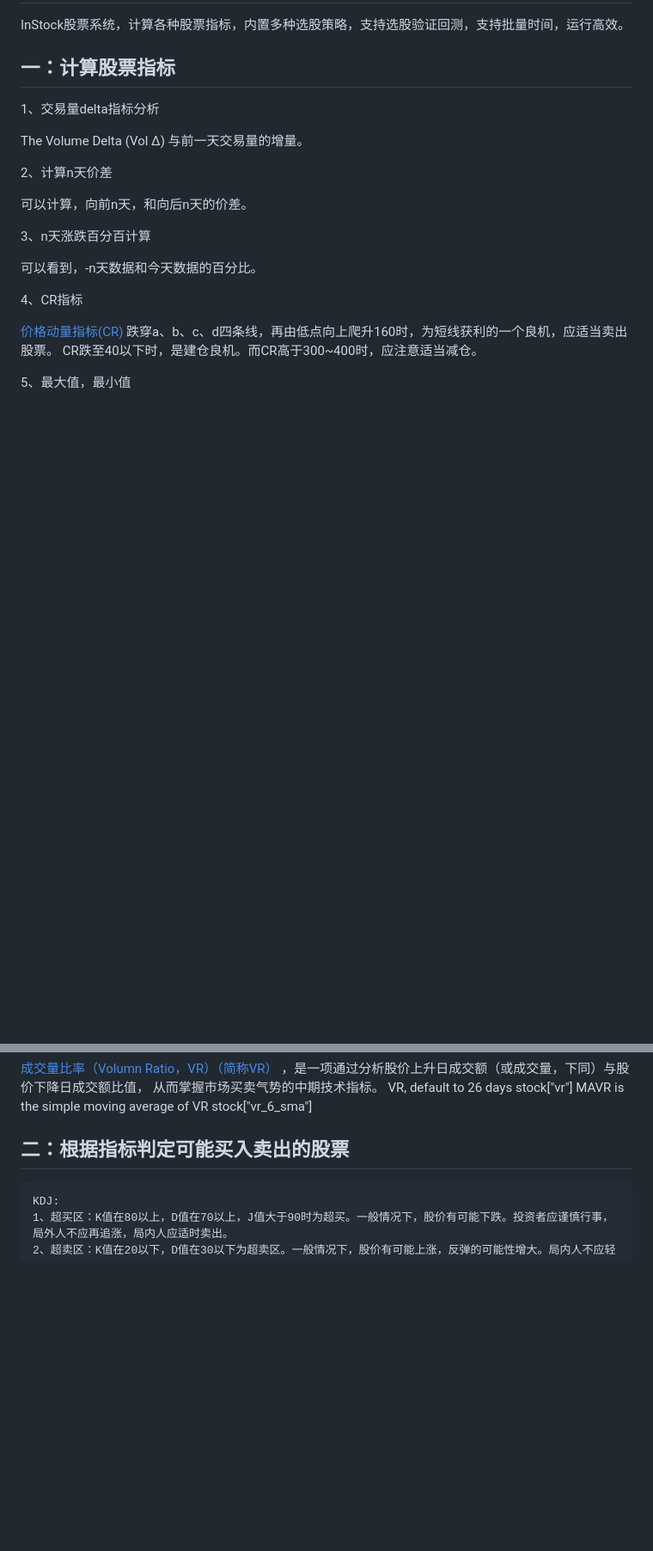
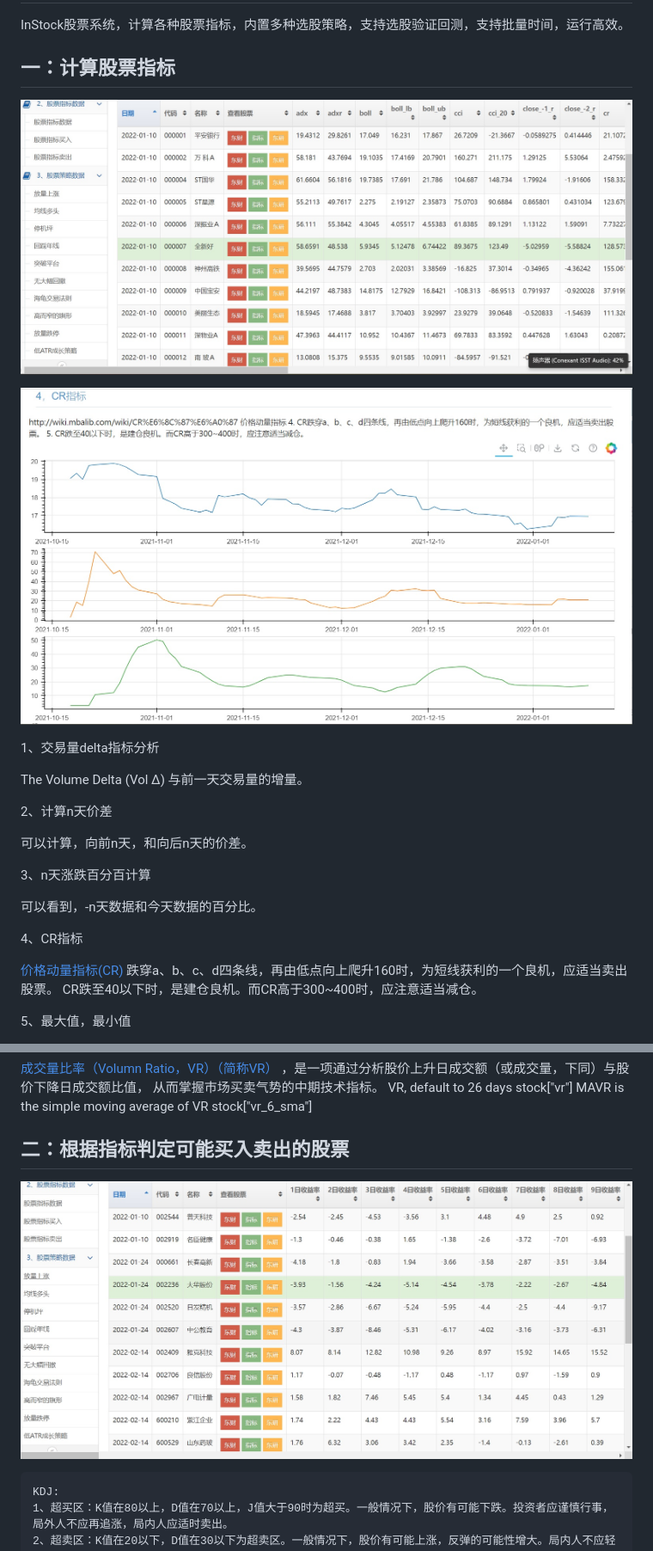
Before and after one commit to myhhub/stock, a Markdown page: README.md, 2 parts joined by grey strips. Shown: that part at 86% size. GitHub-like rendering; pictures changed too: img/01.jpg (added), img/02.jpg (added), img/05.jpg (added); blank space fills up the shorter version.

````diff
--- a/README.md
+++ b/README.md
@@ -3,6 +3,10 @@
 # 一：功能介绍
 InStock股票系统，计算各种股票指标，内置多种选股策略，支持选股验证回测，支持批量时间，运行高效。
 ## 一：计算股票指标
+
+![](img/01.jpg)
+
+![](img/02.jpg)
 
 1、交易量delta指标分析
 
@@ -74,6 +78,8 @@ The Volume Delta (Vol ∆) 与前一天交易量的增量。
 
 ## 二：根据指标判定可能买入卖出的股票
 
+![](img/05.jpg)
+
 ```
 KDJ:
 1、超买区：K值在80以上，D值在70以上，J值大于90时为超买。一般情况下，股价有可能下跌。投资者应谨慎行事，局外人不应再追涨，局内人应适时卖出。
````
Also changed, not shown: other parts of README.md (+6 -0 lines), img/03.jpg (added), img/04.jpg (added), img/06.jpg (added).
